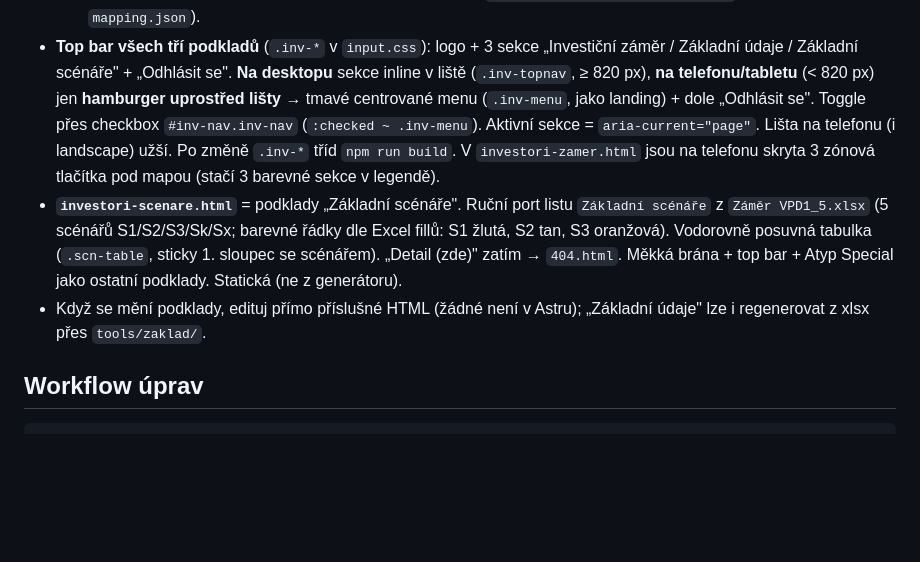
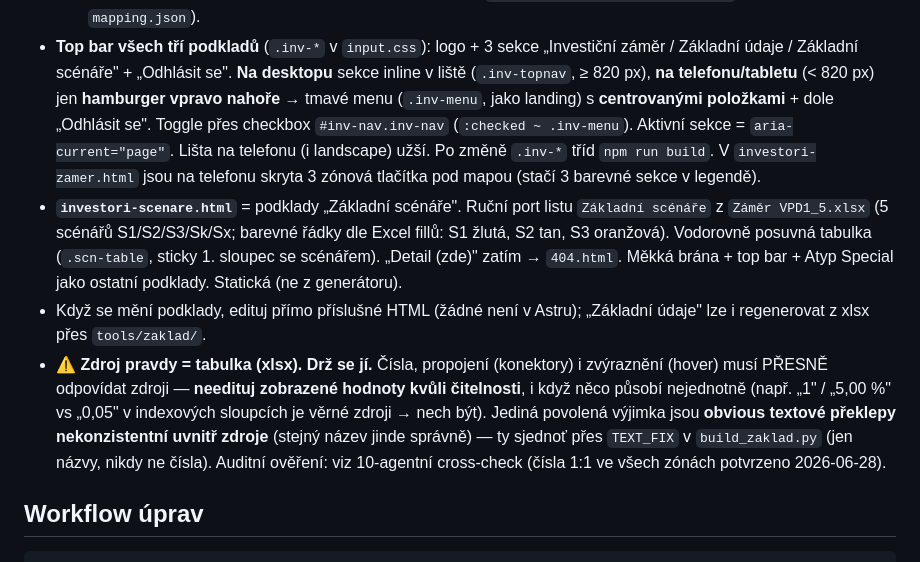
Before and after one commit to keiaiendiel/startovaci-hub, a Markdown page: CLAUDE.md, the part around the change. GitHub-like rendering; blank space fills up the shorter version.

Commit message:
CLAUDE.md: zásada „zdroj pravdy = tabulka, drž se jí" + TEXT_FIX výjimka; oprava popisu hamburgeru (vpravo nahoře, centrované jen položky menu)
Co-Authored-By: Claude Opus 4.8 (1M context) <noreply@anthropic.com>
Claude-Session: https://claude.ai/code/session_014Suy2rHMLG1f2zuJTZzAke

```diff
--- a/CLAUDE.md
+++ b/CLAUDE.md
@@ -124,8 +124,8 @@ Mapy vedou ven.
 - **Top bar všech tří podkladů** (`.inv-*` v `input.css`): logo + 3 sekce „Investiční
   záměr / Základní údaje / Základní scénáře" + „Odhlásit se". **Na desktopu** sekce
   inline v liště (`.inv-topnav`, ≥ 820 px), **na telefonu/tabletu** (< 820 px) jen
-  **hamburger uprostřed lišty** → tmavé centrované menu (`.inv-menu`, jako landing) +
-  dole „Odhlásit se". Toggle přes checkbox `#inv-nav.inv-nav` (`:checked ~ .inv-menu`).
+  **hamburger vpravo nahoře** → tmavé menu (`.inv-menu`, jako landing) s **centrovanými
+  položkami** + dole „Odhlásit se". Toggle přes checkbox `#inv-nav.inv-nav` (`:checked ~ .inv-menu`).
   Aktivní sekce = `aria-current="page"`. Lišta na telefonu (i landscape) užší. Po změně
   `.inv-*` tříd `npm run build`. V `investori-zamer.html` jsou na telefonu skryta 3
   zónová tlačítka pod mapou (stačí 3 barevné sekce v legendě).
@@ -136,6 +136,13 @@ Mapy vedou ven.
   Měkká brána + top bar + Atyp Special jako ostatní podklady. Statická (ne z generátoru).
 - Když se mění podklady, edituj přímo příslušné HTML (žádné není v Astru);
   „Základní údaje" lze i regenerovat z xlsx přes `tools/zaklad/`.
+- ⚠️ **Zdroj pravdy = tabulka (xlsx). Drž se jí.** Čísla, propojení (konektory) i
+  zvýraznění (hover) musí PŘESNĚ odpovídat zdroji — **needituj zobrazené hodnoty kvůli
+  čitelnosti**, i když něco působí nejednotně (např. „1" / „5,00 %" vs „0,05" v indexových
+  sloupcích je věrné zdroji → nech být). Jediná povolená výjimka jsou **obvious textové
+  překlepy nekonzistentní uvnitř zdroje** (stejný název jinde správně) — ty sjednoť přes
+  `TEXT_FIX` v `build_zaklad.py` (jen názvy, nikdy ne čísla). Auditní ověření: viz
+  10-agentní cross-check (čísla 1:1 ve všech zónách potvrzeno 2026-06-28).
 
 ## Workflow úprav
 
```
